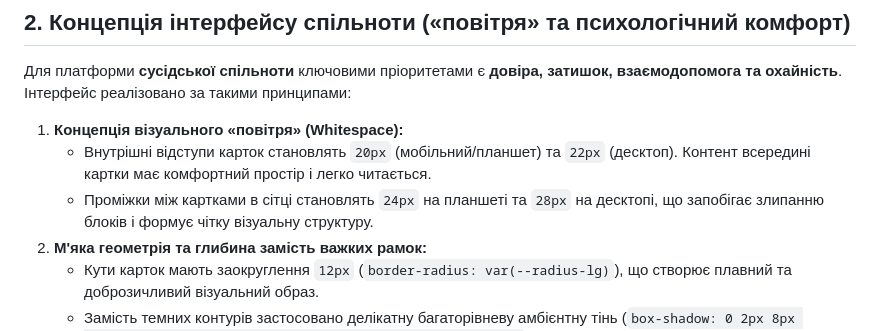
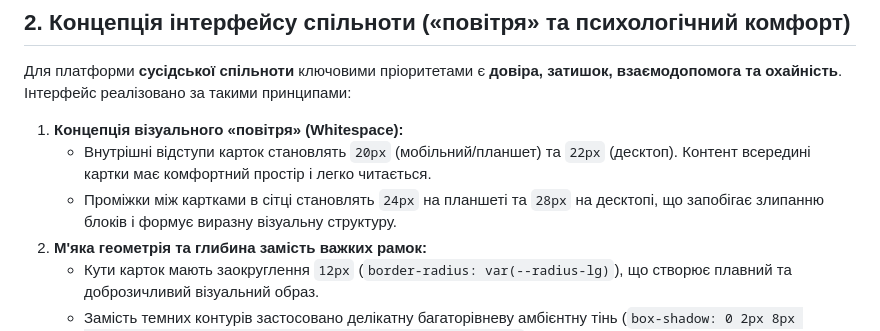
Before and after one commit to CherryX21/neighborhood-board, a Markdown page: DESIGN.md, the part around the change. GitHub-like rendering.

Commit message:
Polish design documentation wording

```diff
--- a/DESIGN.md
+++ b/DESIGN.md
@@ -21,7 +21,7 @@
 
 1. **Концепція візуального «повітря» (Whitespace):**
    - Внутрішні відступи карток становлять `20px` (мобільний/планшет) та `22px` (десктоп). Контент всередині картки має комфортний простір і легко читається.
-   - Проміжки між картками в сітці становлять `24px` на планшеті та `28px` на десктопі, що запобігає злипанню блоків і формує чітку візуальну структуру.
+   - Проміжки між картками в сітці становлять `24px` на планшеті та `28px` на десктопі, що запобігає злипанню блоків і формує виразну візуальну структуру.
 2. **М'яка геометрія та глибина замість важких рамок:**
    - Кути карток мають заокруглення `12px` (`border-radius: var(--radius-lg)`), що створює плавний та доброзичливий візуальний образ.
    - Замість темних контурів застосовано делікатну багаторівневу амбієнтну тінь (`box-shadow: 0 2px 8px rgba(40, 28, 18, 0.05), 0 1px 2px rgba(40, 28, 18, 0.03)`).
```
